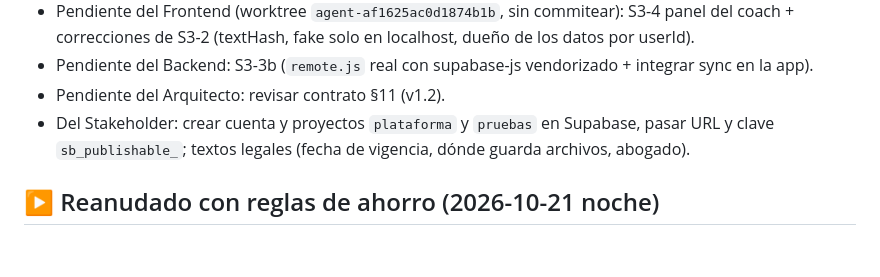
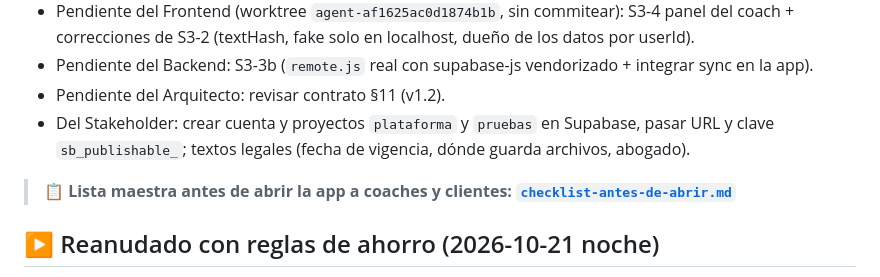
Before and after one commit to joseleo984-cmyk/P-rdida-de-grasa, a Markdown page: equipo/tablero.md, the part around the change. Rendered like a GitHub page; blank space fills up the shorter version.

```diff
--- a/equipo/tablero.md
+++ b/equipo/tablero.md
@@ -39,6 +39,8 @@ Se pausa el equipo hasta que exista el proyecto Supabase (guía: `guia-supabase-
 - Pendiente del Backend: S3-3b (`remote.js` real con supabase-js vendorizado + integrar sync en la app).
 - Pendiente del Arquitecto: revisar contrato §11 (v1.2).
 - Del Stakeholder: crear cuenta y proyectos `plataforma` y `pruebas` en Supabase, pasar URL y clave `sb_publishable_`; textos legales (fecha de vigencia, dónde guarda archivos, abogado).
+
+> 📋 **Lista maestra antes de abrir la app a coaches y clientes: [`checklist-antes-de-abrir.md`](checklist-antes-de-abrir.md)**
 
 ## ▶ Reanudado con reglas de ahorro (2026-10-21 noche)
 Un agente a la vez; Frontend y QA de rutina con Sonnet; modelo potente solo para BD/RLS y sync.
```
Also changed, not shown: equipo/checklist-antes-de-abrir.md (added, +42 -0 lines).
